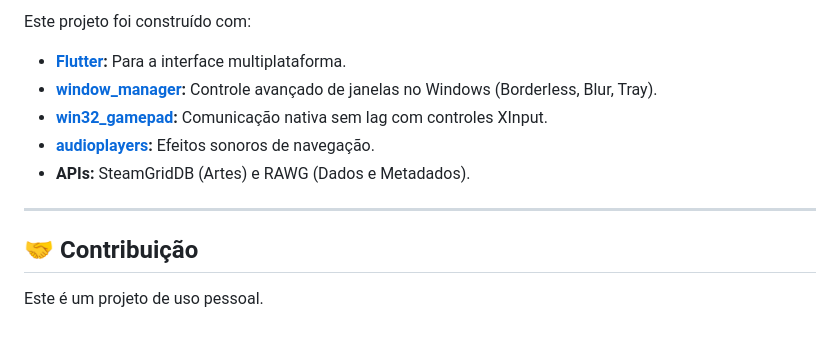
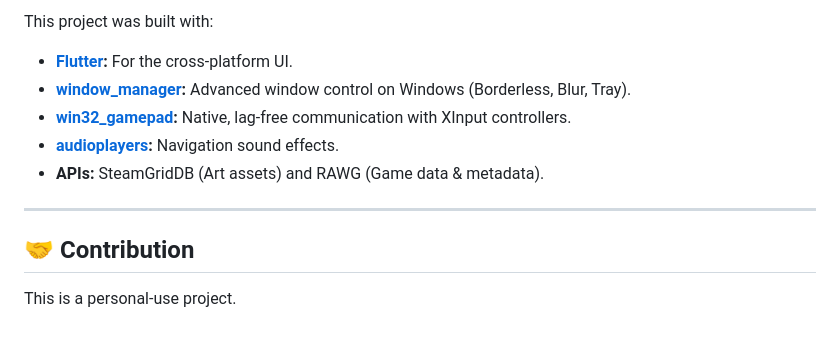
Before and after one commit to gu1d0vsk/ggamelauncher, a Markdown page: README.md, the part around one of its changes. Drawn GitHub-style.

```diff
--- a/README.md
+++ b/README.md
@@ -69,13 +68,13 @@ O launcher foi desenhado para brilhar nas mãos. Aqui está o mapeamento atual:
 
-Este projeto foi construído com:
-* **[Flutter](https://flutter.dev/):** Para a interface multiplataforma.
-* **[window_manager](https://pub.dev/packages/window_manager):** Controle avançado de janelas no Windows (Borderless, Blur, Tray).
-* **[win32_gamepad](https://pub.dev/packages/win32_gamepad):** Comunicação nativa sem lag com controles XInput.
-* **[audioplayers](https://pub.dev/packages/audioplayers):** Efeitos sonoros de navegação.
-* **APIs:** SteamGridDB (Artes) e RAWG (Dados e Metadados).
+This project was built with:
+* **[Flutter](https://flutter.dev/):** For the cross-platform UI.
+* **[window_manager](https://pub.dev/packages/window_manager):** Advanced window control on Windows (Borderless, Blur, Tray).
+* **[win32_gamepad](https://pub.dev/packages/win32_gamepad):** Native, lag-free communication with XInput controllers.
+* **[audioplayers](https://pub.dev/packages/audioplayers):** Navigation sound effects.
+* **APIs:** SteamGridDB (Art assets) and RAWG (Game data & metadata).
 
 ---
 
-## 🤝 Contribuição
+## 🤝 Contribution
 
-Este é um projeto de uso pessoal.
+This is a personal-use project.
```
Also changed, not shown: other parts of README.md (+36 -37 lines).
